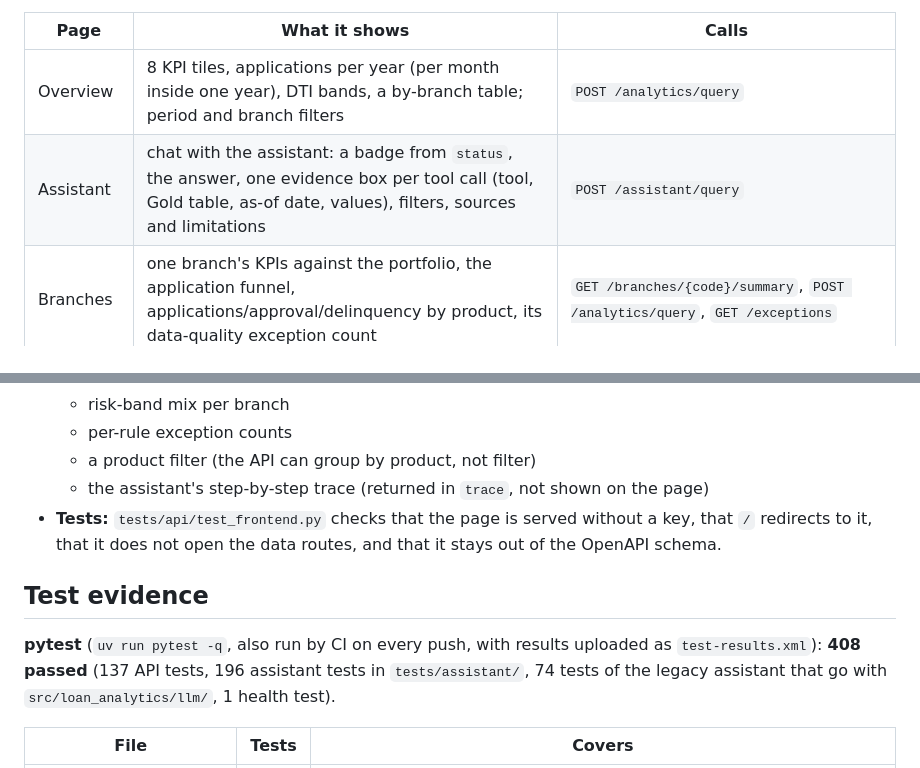
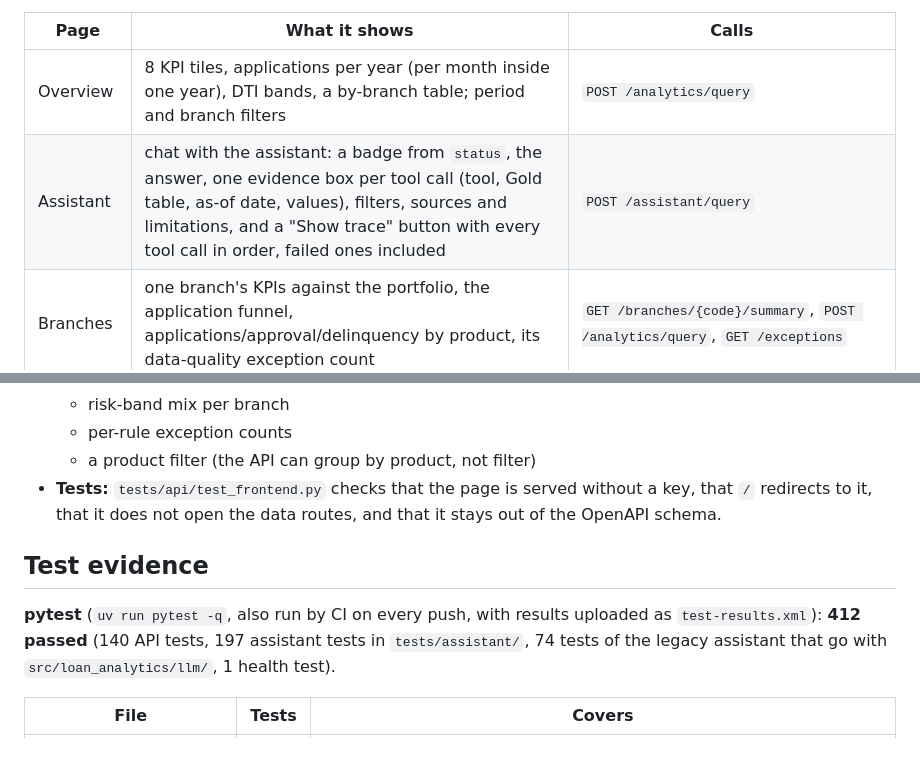
Before and after one commit to Air-Bler/banking-loan-portofolio-analytics, a Markdown page: docs/08_fastapi.md, 2 parts joined by grey strips. Rendered like a GitHub page.

Commit message:
docs: the assistant's trace is shown on the Assistant page
08_fastapi.md: the Assistant page row mentions the Show trace button, the trace is no longer listed as not shown, and the test count is 412.

```diff
--- a/docs/08_fastapi.md
+++ b/docs/08_fastapi.md
@@ -259,7 +259,7 @@ dependencies and no CDN. It ships in the same container, so every deploy updates
 | Page | What it shows | Calls |
 |---|---|---|
 | Overview | 8 KPI tiles, applications per year (per month inside one year), DTI bands, a by-branch table; period and branch filters | `POST /analytics/query` |
-| Assistant | chat with the assistant: a badge from `status`, the answer, one evidence box per tool call (tool, Gold table, as-of date, values), filters, sources and limitations | `POST /assistant/query` |
+| Assistant | chat with the assistant: a badge from `status`, the answer, one evidence box per tool call (tool, Gold table, as-of date, values), filters, sources and limitations, and a "Show trace" button with every tool call in order, failed ones included | `POST /assistant/query` |
 | Branches | one branch's KPIs against the portfolio, the application funnel, applications/approval/delinquency by product, its data-quality exception count | `GET /branches/{code}/summary`, `POST /analytics/query`, `GET /exceptions` |
 | Data quality | totals (rejected, flagged), filters by action, rule, branch and batch, paged table | `GET /exceptions` |
 | Exposure graph | household outstanding, connected customers and applications, the graph path and a customer → application tree | `GET /graph/applications/{id}/connected-exposure` |
@@ -278,13 +278,12 @@ dependencies and no CDN. It ships in the same container, so every deploy updates
   - risk-band mix per branch
   - per-rule exception counts
   - a product filter (the API can group by product, not filter)
-  - the assistant's step-by-step trace (returned in `trace`, not shown on the page)
 - **Tests:** `tests/api/test_frontend.py` checks that the page is served without a key, that `/` redirects to it, that it does not open the data routes, and that it stays out of the OpenAPI schema.
 
 ## Test evidence
 
 **pytest** (`uv run pytest -q`, also run by CI on every push, with results uploaded as `test-results.xml`):
-**408 passed** (137 API tests, 196 assistant tests in `tests/assistant/`, 74 tests of the legacy assistant that go
+**412 passed** (140 API tests, 197 assistant tests in `tests/assistant/`, 74 tests of the legacy assistant that go
 with `src/loan_analytics/llm/`, 1 health test).
 
 | File | Tests | Covers |
```
